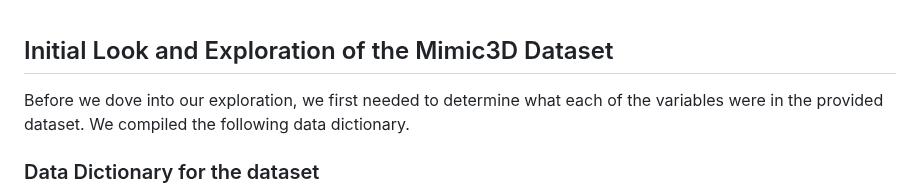
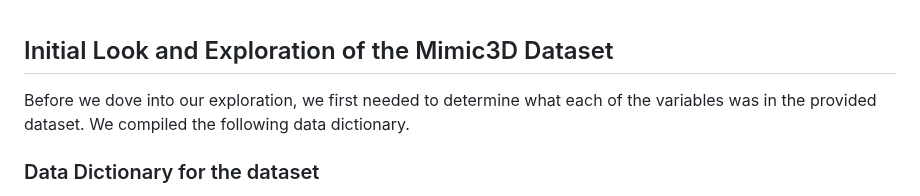
Before and after one commit to emmilymcdonald/MAT4376-project-2-team-3, a Markdown page: MIMIC3D_DataSet/01-Exploration_Visualization.md, the part around the change. Rendered like a GitHub page.

```diff
--- a/MIMIC3D_DataSet/01-Initial.md
+++ b/MIMIC3D_DataSet/01-Exploration_Visualization.md
@@ -1,6 +1,6 @@
 ## Initial Look and Exploration of the Mimic3D Dataset
 
-Before we dove into our exploration, we first needed to determine what each of the variables were in the provided dataset. We compiled the following data dictionary.
+Before we dove into our exploration, we first needed to determine what each of the variables was in the provided dataset. We compiled the following data dictionary.
 
 ### Data Dictionary for the dataset
 
```
